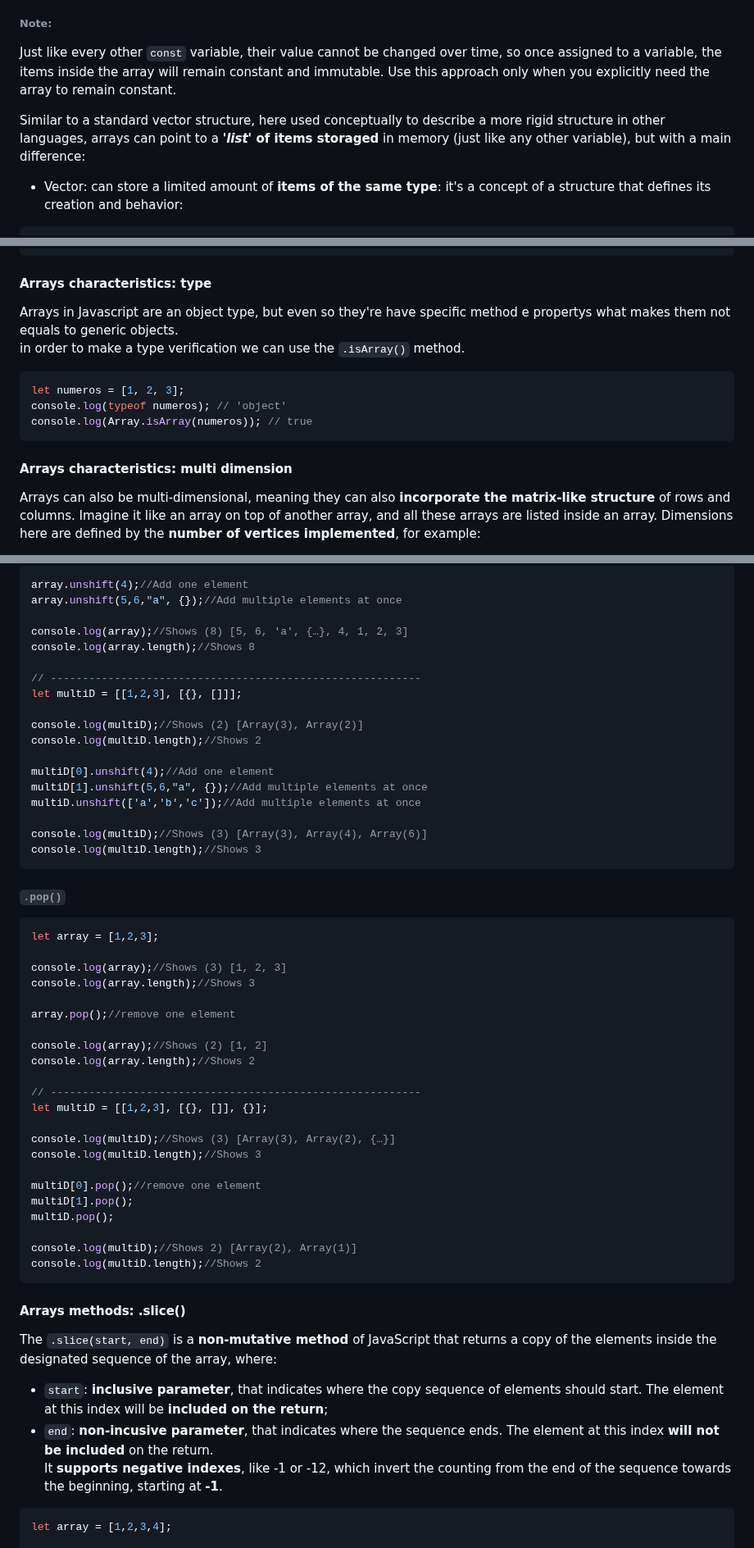
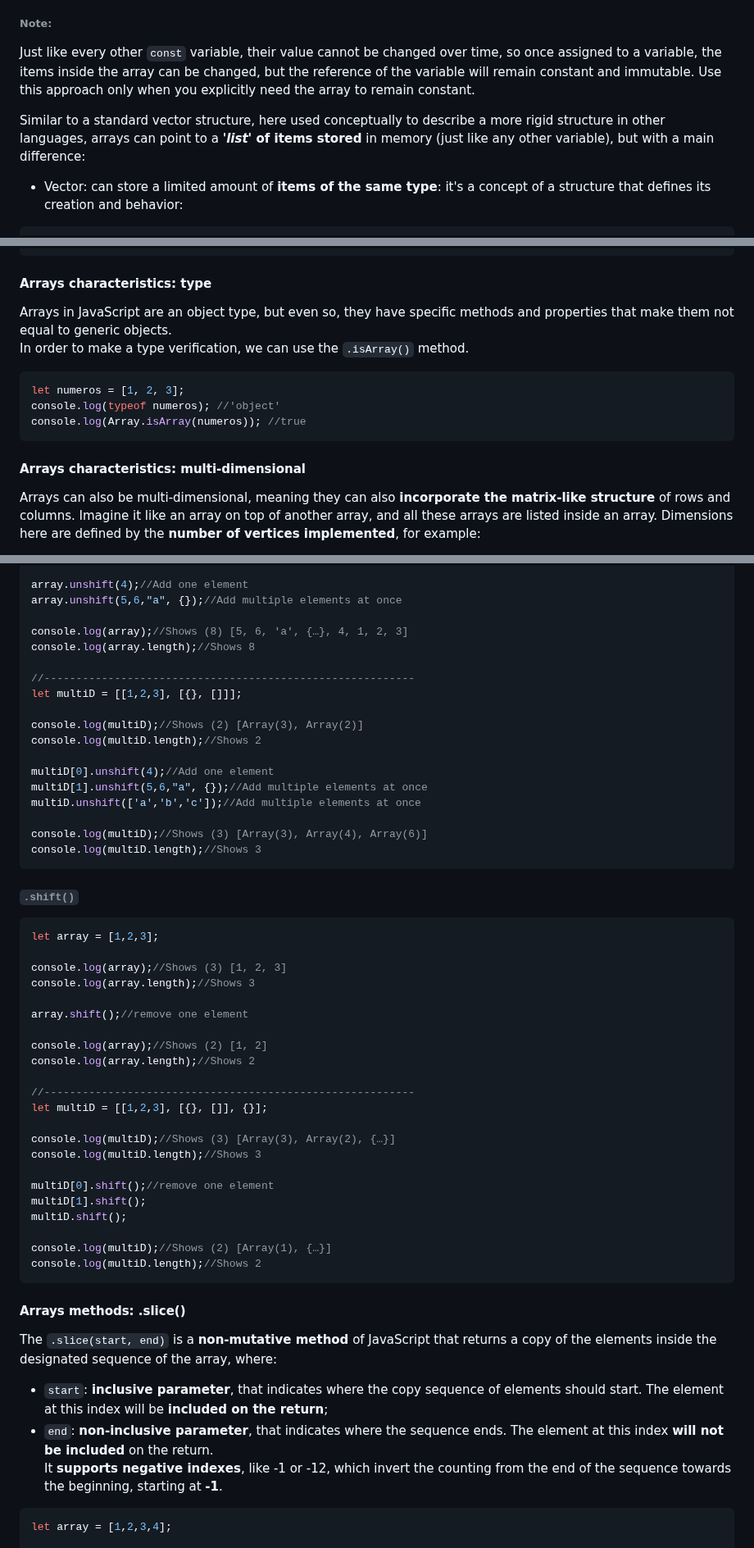
Before and after one commit to luizgdsmdev/Javascript-studies, a Markdown page: basics/arrays/intro.md, 3 parts joined by grey strips. Shown at 82% size. Rendered like a GitHub page.

Commit message:
Docs (intro.md): adding final content for arrays section.

`````diff
--- a/basics/arrays/intro.md
+++ b/basics/arrays/intro.md
@@ -31,9 +31,9 @@ Very similar to any other variable, arrays follow the basic structure of "``keyW
 - variableName: the variable name follows the **basic rules of naming a variable** like not using reserved words, without space between words, no special characters or numbers as the first character of the name;
 - [] (bracket): arrays are created using the brackets, which indicate that the variable being assigned to it can now receive a collection of values, as being an array.
 ###### Note:
-Just like every other ``const`` variable, their value cannot be changed over time, so once assigned to a variable, the items inside the array will remain constant and immutable. Use this approach only when you explicitly need the array to remain constant.
+Just like every other ``const`` variable, their value cannot be changed over time, so once assigned to a variable, the items inside the array can be changed, but the reference of the variable will remain constant and immutable. Use this approach only when you explicitly need the array to remain constant.
 
-Similar to a standard vector structure, here used conceptually to describe a more rigid structure in other languages, arrays can point to a ***'list'* of items storaged** in memory (just like any other variable), but with a main difference:
+Similar to a standard vector structure, here used conceptually to describe a more rigid structure in other languages, arrays can point to a ***'list'* of items stored** in memory (just like any other variable), but with a main difference:
 - Vector: can store a limited amount of **items of the same type**: it's a concept of a structure that defines its creation and behavior:
 ```javascript
 let vectorNumber = [1, 2, -1, 0.5];//A list of only number type
@@ -46,15 +46,15 @@ let arrayAll = [[1, 2, 3], ['luiz', 'gustavo'], {}, arrays, () => console.log("f
 ```
 
 #### Arrays characteristics: type
-Arrays in Javascript are an object type, but even so they're have specific method e propertys  what makes them not equals to generic objects.
-in order to make a type verification we can use the ``.isArray()`` method.
+Arrays in JavaScript are an object type, but even so, they have specific methods and properties that make them not equal to generic objects.
+In order to make a type verification, we can use the ``.isArray()`` method.
 ```javascript
 let numeros = [1, 2, 3];
-console.log(typeof numeros); // 'object'
-console.log(Array.isArray(numeros)); // true
+console.log(typeof numeros); //'object'
+console.log(Array.isArray(numeros)); //true
 ```
 
-#### Arrays characteristics: multi dimension
+#### Arrays characteristics: multi-dimensional
 Arrays can also be multi-dimensional, meaning they can also **incorporate the matrix-like structure** of rows and columns. Imagine it like an array on top of another array, and all these arrays are listed inside an array. Dimensions here are defined by the **number of vertices implemented**, for example:
 - One dimension: there's only a row type structure, meaning there's **only the x vertex to run**.
 - Two dimensions: now there's a row and a column type (table structure), meaning there's the **x vertice** and the **y vertice to run**.
@@ -325,7 +325,7 @@ array.unshift(5,6,"a", {});//Add multiple elements at once
 console.log(array);//Shows (8) [5, 6, 'a', {…}, 4, 1, 2, 3]
 console.log(array.length);//Shows 8
 
-// ----------------------------------------------------------
+//----------------------------------------------------------
 let multiD = [[1,2,3], [{}, []]];
 
 console.log(multiD);//Shows (2) [Array(3), Array(2)]
@@ -339,29 +339,29 @@ console.log(multiD);//Shows (3) [Array(3), Array(4), Array(6)]
 console.log(multiD.length);//Shows 3
 ````
 
-###### ``.pop()``
+###### ``.shift()``
 ````javascript
 let array = [1,2,3];
 
 console.log(array);//Shows (3) [1, 2, 3]
 console.log(array.length);//Shows 3
 
-array.pop();//remove one element
+array.shift();//remove one element
 
 console.log(array);//Shows (2) [1, 2]
 console.log(array.length);//Shows 2
 
-// ----------------------------------------------------------
+//----------------------------------------------------------
 let multiD = [[1,2,3], [{}, []], {}];
 
 console.log(multiD);//Shows (3) [Array(3), Array(2), {…}]
 console.log(multiD.length);//Shows 3
 
-multiD[0].pop();//remove one element
-multiD[1].pop();
-multiD.pop();
+multiD[0].shift();//remove one element
+multiD[1].shift();
+multiD.shift();
 
-console.log(multiD);//Shows 2) [Array(2), Array(1)]
+console.log(multiD);//Shows (2) [Array(1), {…}]
 console.log(multiD.length);//Shows 2
 ````
 
@@ -370,7 +370,7 @@ console.log(multiD.length);//Shows 2
 #### Arrays methods: .slice()
 The ``.slice(start, end)`` is a **non-mutative method** of JavaScript that returns a copy of the elements inside the designated sequence of the array, where:
 - ``start``: **inclusive parameter**, that indicates where the copy sequence of elements should start. The element at this index will be **included on the return**;
-- ``end``: **non-incusive parameter**, that indicates where the sequence ends. The element at this index **will not be included** on the return.
+- ``end``: **non-inclusive parameter**, that indicates where the sequence ends. The element at this index **will not be included** on the return.
 It **supports negative indexes**, like -1 or -12, which invert the counting from the end of the sequence towards the beginning, starting at **-1**.
 ````javascript
 let array = [1,2,3,4];
`````
Also changed, not shown: other parts of basics/arrays/intro.md (+162 -12 lines).
